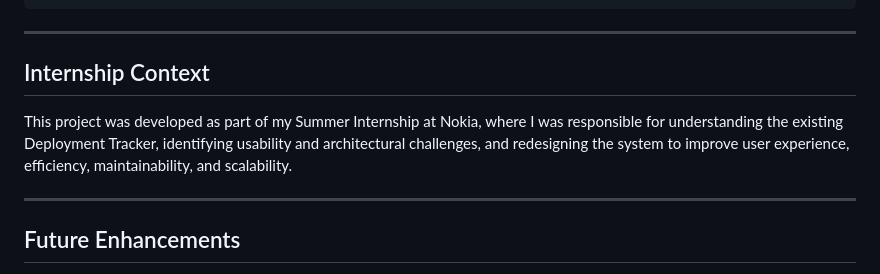
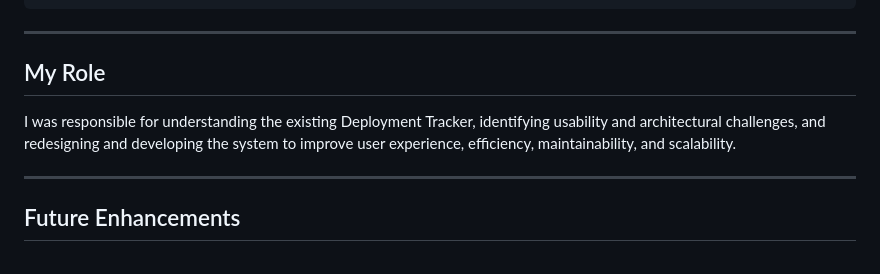
Before and after one commit to Vash-28/Nokia-Deployment-Tracker, a Markdown page: README.md, the part around the change. Drawn GitHub-style.

Commit message:
Revise internship context to 'My Role' section
Updated the section title and refined the description of responsibilities during the internship.

```diff
--- a/README.md
+++ b/README.md
@@ -167,9 +167,9 @@ Database
 
 ---
 
-## Internship Context
+## My Role
 
-This project was developed as part of my Summer Internship at Nokia, where I was responsible for understanding the existing Deployment Tracker, identifying usability and architectural challenges, and redesigning the system to improve user experience, efficiency, maintainability, and scalability.
+I was responsible for understanding the existing Deployment Tracker, identifying usability and architectural challenges, and redesigning and developing the system to improve user experience, efficiency, maintainability, and scalability.
 
 ---
 
```
